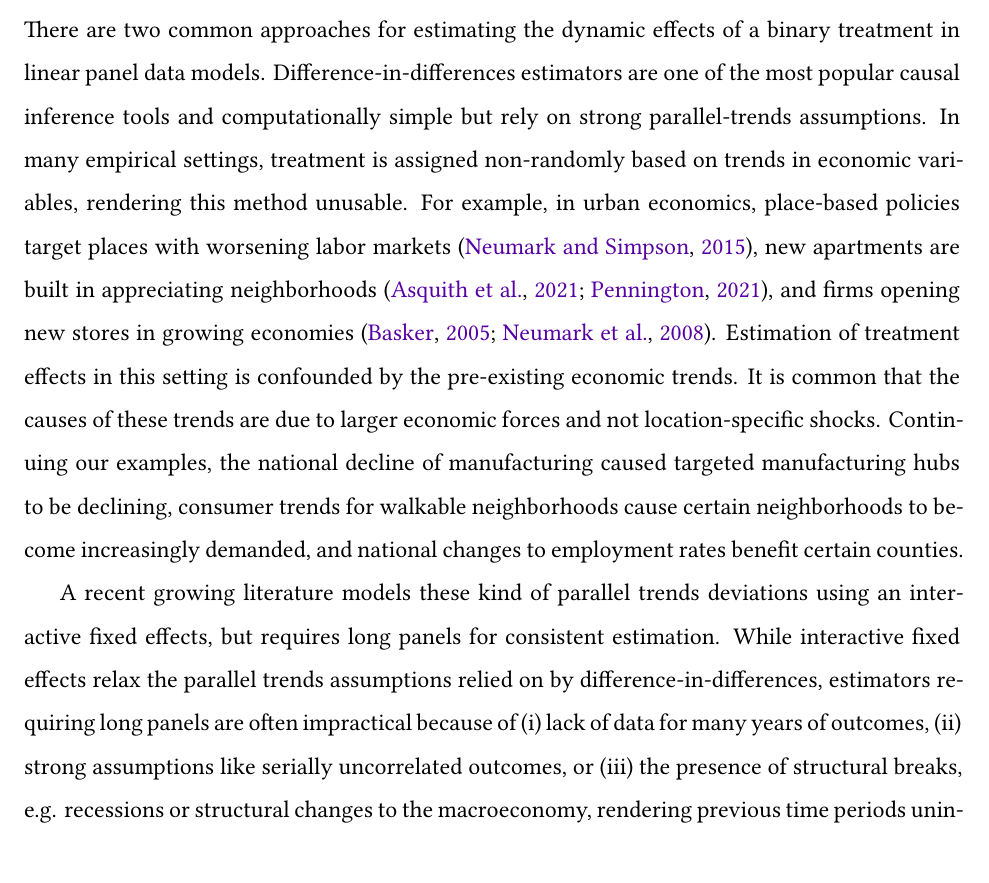
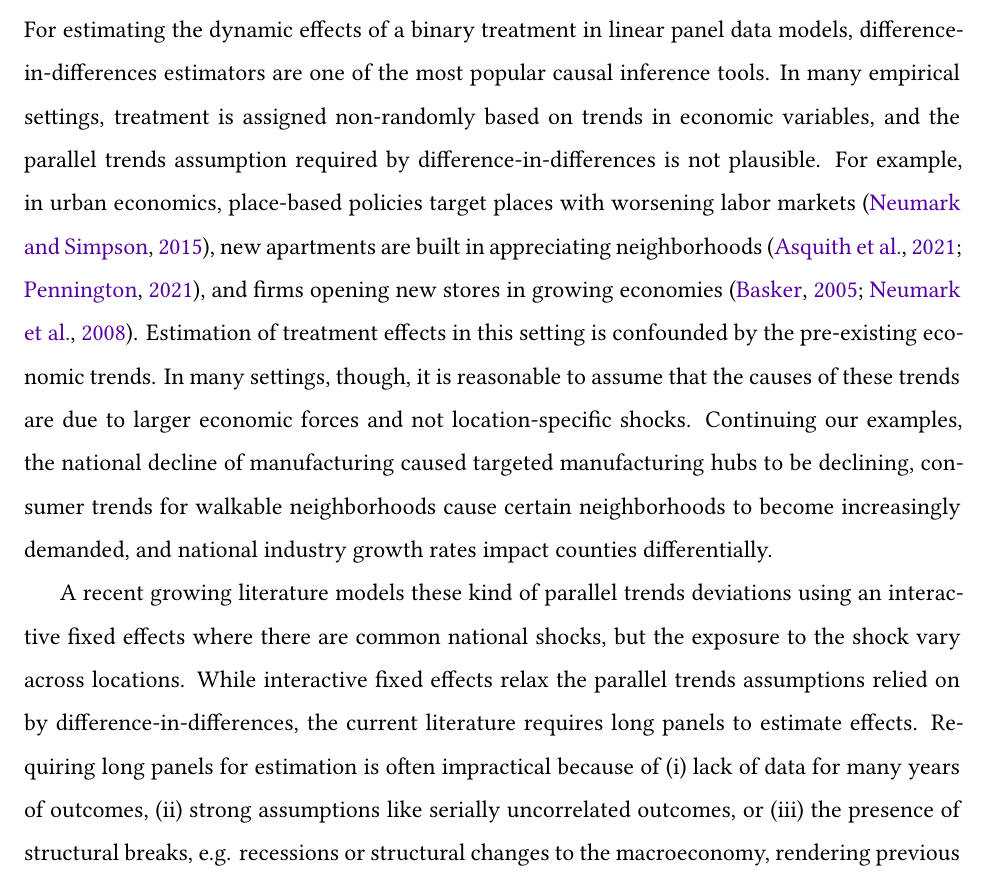
Before and after one commit to kylebutts/Generalized-Imputation-Estimator, a LaTeX paper (latex/GeneralizedImputationEstimator.tex): part of page 2 of 45, cut so that both start at the same text. Compiled offline with XeLaTeX.

Commit message:
Rework intro

```diff
--- a/latex/GeneralizedImputationEstimator.tex
+++ b/latex/GeneralizedImputationEstimator.tex
@@ -1,9 +1,6 @@
 \documentclass[12pt]{article}
 \usepackage{paper, math}
 
-\def\acknowledgements{
-  We would like to thank Stephane Bonhomme, Brantly Callaway, Brian Cadena, Peter Hull, and Jeffrey Wooldridge, as well as seminar participants from the University of Georgia, Florida State University, Queen's University, the 2022 Midwest Econometrics Group, the CU Boulder Econometrics Brownbag, the 2023 CEA Annual Meeting, and the 2023 IAAE Annual Conference for their insightful questions and comments.
-}
 \title{%
   Dynamic Treatment Effect Estimation with Interactive Fixed Effects and Short Panels\thanks{\acknowledgements}
 }
@@ -13,6 +10,9 @@
   \href{https://kylebutts.com/}{Kyle Butts}\thanks{University of Colorado Boulder, Economics Department (\href{mailto:kyle.butts@colorado.edu}{kyle.butts@colorado.edu})}
 }
 \date{\textsc{\today}}
+\def\acknowledgements{
+  We would like to thank Stephane Bonhomme, Brantly Callaway, Brian Cadena, Peter Hull, and Jeffrey Wooldridge, as well as seminar participants from the University of Georgia, Florida State University, Queen's University, the 2022 Midwest Econometrics Group, the CU Boulder Econometrics Brownbag, the 2023 CEA Annual Meeting, and the 2023 IAAE Annual Conference for their insightful questions and comments.
+}
 
 % Conditionally display thoughts (hide by switching to `\boolfalse`)
 \boolfalse{INCLUDECOMMENTS}
@@ -44,9 +44,9 @@
 \section{Introduction}
 % ------------------------------------------------------------------------------
 
-There are two common approaches for estimating the dynamic effects of a binary treatment in linear panel data models. Difference-in-differences estimators are one of the most popular causal inference tools and computationally simple but rely on strong parallel-trends assumptions. In many empirical settings, treatment is assigned non-randomly based on trends in economic variables, rendering this method unusable. For example, in urban economics, place-based policies target places with worsening labor markets \citep{neumark2015place}, new apartments are built in appreciating neighborhoods \citep{asquith2021local,pennington2021does}, and firms opening new stores in growing economies \citep{basker2005job,neumark2008effects}. Estimation of treatment effects in this setting is confounded by the pre-existing economic trends. It is common that the causes of these trends are due to larger economic forces and not location-specific shocks. Continuing our examples, the national decline of manufacturing caused targeted manufacturing hubs to be declining, consumer trends for walkable neighborhoods cause certain neighborhoods to become increasingly demanded, and national changes to employment rates benefit certain counties.
+For estimating the dynamic effects of a binary treatment in linear panel data models, difference-in-differences estimators are one of the most popular causal inference tools. In many empirical settings, treatment is assigned non-randomly based on trends in economic variables, and the parallel trends assumption required by difference-in-differences is not plausible. For example, in urban economics, place-based policies target places with worsening labor markets \citep{neumark2015place}, new apartments are built in appreciating neighborhoods \citep{asquith2021local,pennington2021does}, and firms opening new stores in growing economies \citep{basker2005job,neumark2008effects}. Estimation of treatment effects in this setting is confounded by the pre-existing economic trends. In many settings, though, it is reasonable to assume that the causes of these trends are due to larger economic forces and not location-specific shocks. Continuing our examples, the national decline of manufacturing caused targeted manufacturing hubs to be declining, consumer trends for walkable neighborhoods cause certain neighborhoods to become increasingly demanded, and national industry growth rates impact counties differentially.
 
-A recent growing literature models these kind of parallel trends deviations using an interactive fixed effects, but requires long panels for consistent estimation. While interactive fixed effects relax the parallel trends assumptions relied on by difference-in-differences, estimators requiring long panels are often impractical because of (i) lack of data for many years of outcomes, (ii) strong assumptions like serially uncorrelated outcomes, or (iii) the presence of structural breaks, e.g. recessions or structural changes to the macroeconomy, rendering previous time periods uninformative about the current economy. This paper proposes a treatment effect estimator under the more general interactive fixed effect model that is robust to certain violations of parallel trends while remaining consistent in short panels and under heterogeneous treatment effects.
+A recent growing literature models these kind of parallel trends deviations using an interactive fixed effects where there are common national shocks, but the exposure to the shock vary across locations. While interactive fixed effects relax the parallel trends assumptions relied on by difference-in-differences, the current literature requires long panels to estimate effects. Requiring long panels for estimation is often impractical because of (i) lack of data for many years of outcomes, (ii) strong assumptions like serially uncorrelated outcomes, or (iii) the presence of structural breaks, e.g. recessions or structural changes to the macroeconomy, rendering previous time periods uninformative about the current economy. This paper proposes a treatment effect estimator under the more general interactive fixed effect model that is robust to certain violations of parallel trends while remaining consistent in short panels and under heterogeneous treatment effects.
 
 We model untreated potential outcomes, $y_{it}(\infty)$, as an interactive fixed effect model
 \begin{equation}\label{eq:untreated_po}
```
Also changed, not shown: latex/GeneralizedImputationEstimator.pdf.
